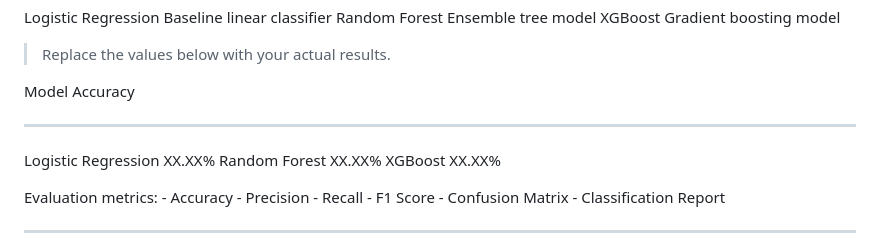
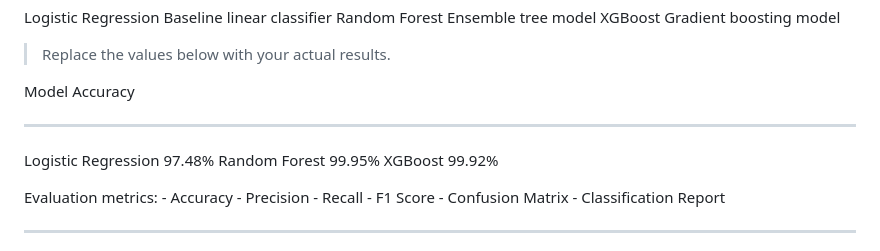
Before and after one commit to krishnaavidhate/Credit-Card-Fraud-Detection-System, a Markdown page: README.md, the part around the change. Drawn GitHub-style.

```diff
--- a/README.md
+++ b/README.md
@@ -89,9 +89,9 @@ Target: - 0 = Legitimate - 1 = Fraudulent
 
   Model                   Accuracy
   --------------------- ----------
-  Logistic Regression       XX.XX%
-  Random Forest             XX.XX%
-  XGBoost                   XX.XX%
+  Logistic Regression       97.48%
+  Random Forest             99.95%
+  XGBoost                   99.92%
 
 Evaluation metrics: - Accuracy - Precision - Recall - F1 Score -
 Confusion Matrix - Classification Report
```
